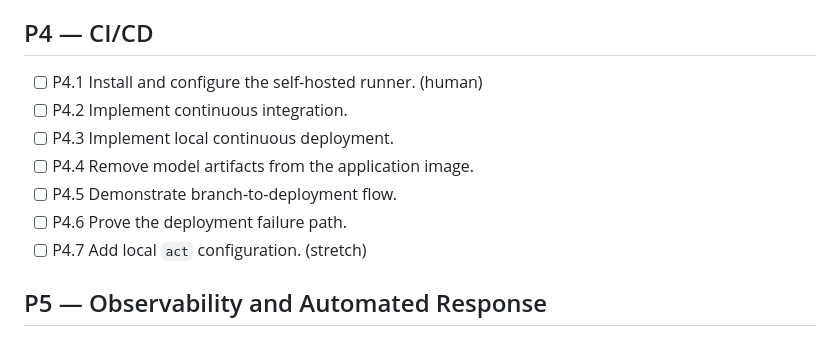
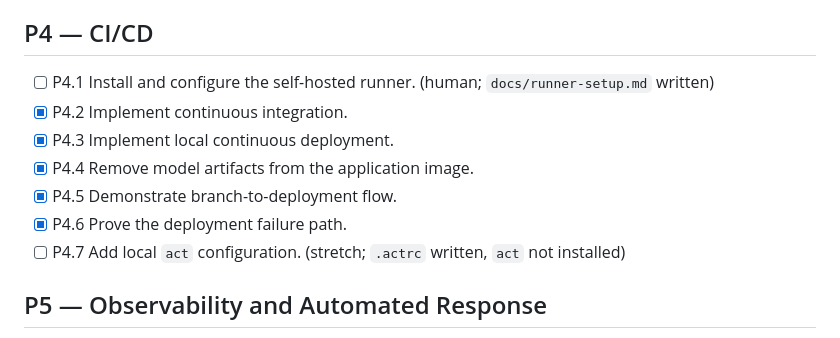
Before and after one commit to JaiiMukundh/mlplatform, a Markdown page: TASKS.md, the part around the change. GitHub-like rendering.

```diff
--- a/TASKS.md
+++ b/TASKS.md
@@ -45,13 +45,13 @@ Checkboxes are changed only after the corresponding acceptance check has been ob
 
 ## P4 — CI/CD
 
-- [ ] P4.1 Install and configure the self-hosted runner. (human)
-- [ ] P4.2 Implement continuous integration.
-- [ ] P4.3 Implement local continuous deployment.
-- [ ] P4.4 Remove model artifacts from the application image.
-- [ ] P4.5 Demonstrate branch-to-deployment flow.
-- [ ] P4.6 Prove the deployment failure path.
-- [ ] P4.7 Add local `act` configuration. (stretch)
+- [ ] P4.1 Install and configure the self-hosted runner. (human; `docs/runner-setup.md` written)
+- [x] P4.2 Implement continuous integration.
+- [x] P4.3 Implement local continuous deployment.
+- [x] P4.4 Remove model artifacts from the application image.
+- [x] P4.5 Demonstrate branch-to-deployment flow.
+- [x] P4.6 Prove the deployment failure path.
+- [ ] P4.7 Add local `act` configuration. (stretch; `.actrc` written, `act` not installed)
 
 ## P5 — Observability and Automated Response
 
```
Also changed, not shown: PROGRESS.md (+6 -0 lines).
